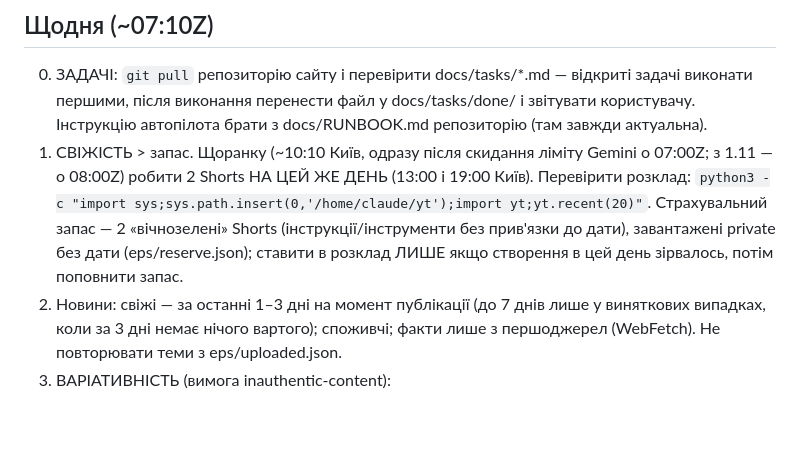
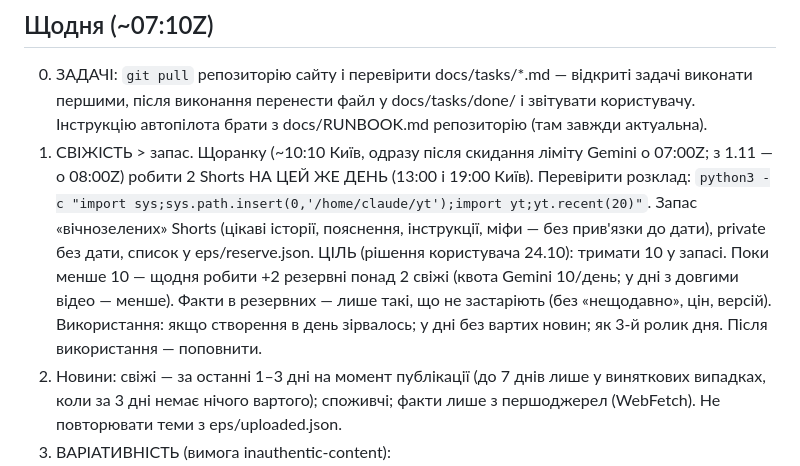
Before and after one commit to manageitblog-pixel/shikarno-site, a Markdown page: docs/RUNBOOK.md, the part around the change. Rendered like a GitHub page; blank space fills up the shorter version.

Commit message:
RUNBOOK: запас вічнозелених Shorts — ціль 10
Co-Authored-By: Claude Opus 5.5 <noreply@anthropic.com>
Claude-Session: https://claude.ai/code/session_01JBdjWSZr2Co2kf5i3Ku7VM

```diff
--- a/docs/RUNBOOK.md
+++ b/docs/RUNBOOK.md
@@ -5,7 +5,7 @@
 
 ## Щодня (~07:10Z)
 0. ЗАДАЧІ: `git pull` репозиторію сайту і перевірити docs/tasks/*.md — відкриті задачі виконати першими, після виконання перенести файл у docs/tasks/done/ і звітувати користувачу. Інструкцію автопілота брати з docs/RUNBOOK.md репозиторію (там завжди актуальна).
-1. СВІЖІСТЬ > запас. Щоранку (~10:10 Київ, одразу після скидання ліміту Gemini о 07:00Z; з 1.11 — о 08:00Z) робити 2 Shorts НА ЦЕЙ ЖЕ ДЕНЬ (13:00 і 19:00 Київ). Перевірити розклад: `python3 -c "import sys;sys.path.insert(0,'/home/claude/yt');import yt;yt.recent(20)"`. Страхувальний запас — 2 «вічнозелені» Shorts (інструкції/інструменти без прив'язки до дати), завантажені private без дати (eps/reserve.json); ставити в розклад ЛИШЕ якщо створення в цей день зірвалось, потім поповнити запас.
+1. СВІЖІСТЬ > запас. Щоранку (~10:10 Київ, одразу після скидання ліміту Gemini о 07:00Z; з 1.11 — о 08:00Z) робити 2 Shorts НА ЦЕЙ ЖЕ ДЕНЬ (13:00 і 19:00 Київ). Перевірити розклад: `python3 -c "import sys;sys.path.insert(0,'/home/claude/yt');import yt;yt.recent(20)"`. Запас «вічнозелених» Shorts (цікаві історії, пояснення, інструкції, міфи — без прив'язки до дати), private без дати, список у eps/reserve.json. ЦІЛЬ (рішення користувача 24.10): тримати 10 у запасі. Поки менше 10 — щодня робити +2 резервні понад 2 свіжі (квота Gemini 10/день; у дні з довгими відео — менше). Факти в резервних — лише такі, що не застаріють (без «нещодавно», цін, версій). Використання: якщо створення в день зірвалось; у дні без вартих новин; як 3-й ролик дня. Після використання — поповнити.
 2. Новини: свіжі — за останні 1–3 дні на момент публікації (до 7 днів лише у виняткових випадках, коли за 3 дні немає нічого вартого); споживчі; факти лише з першоджерел (WebFetch). Не повторювати теми з eps/uploaded.json.
 3. ВАРІАТИВНІСТЬ (вимога inauthentic-content):
    - хук щоразу інший: питання / цифра / «Уяви…» / звертання до ролі / пряма заява — НЕ «Слухай» двічі поспіль;
```
